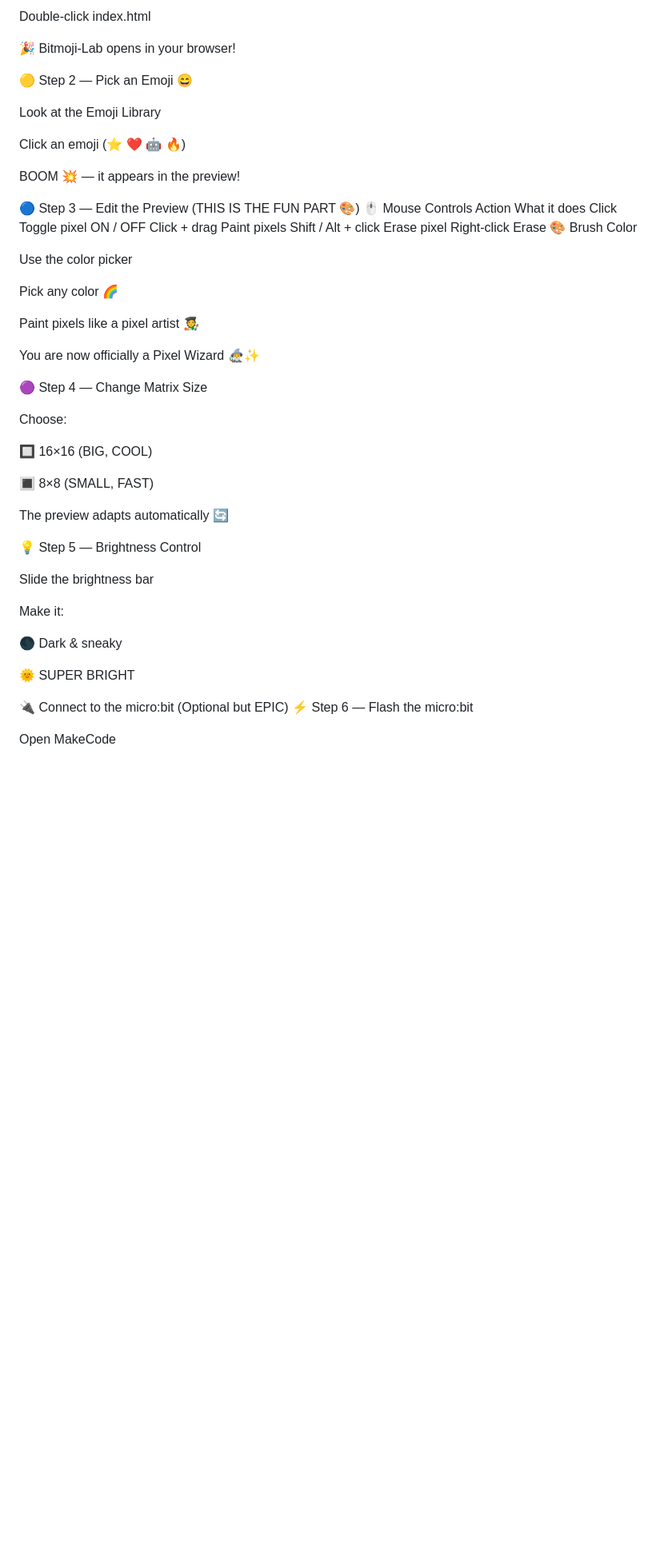
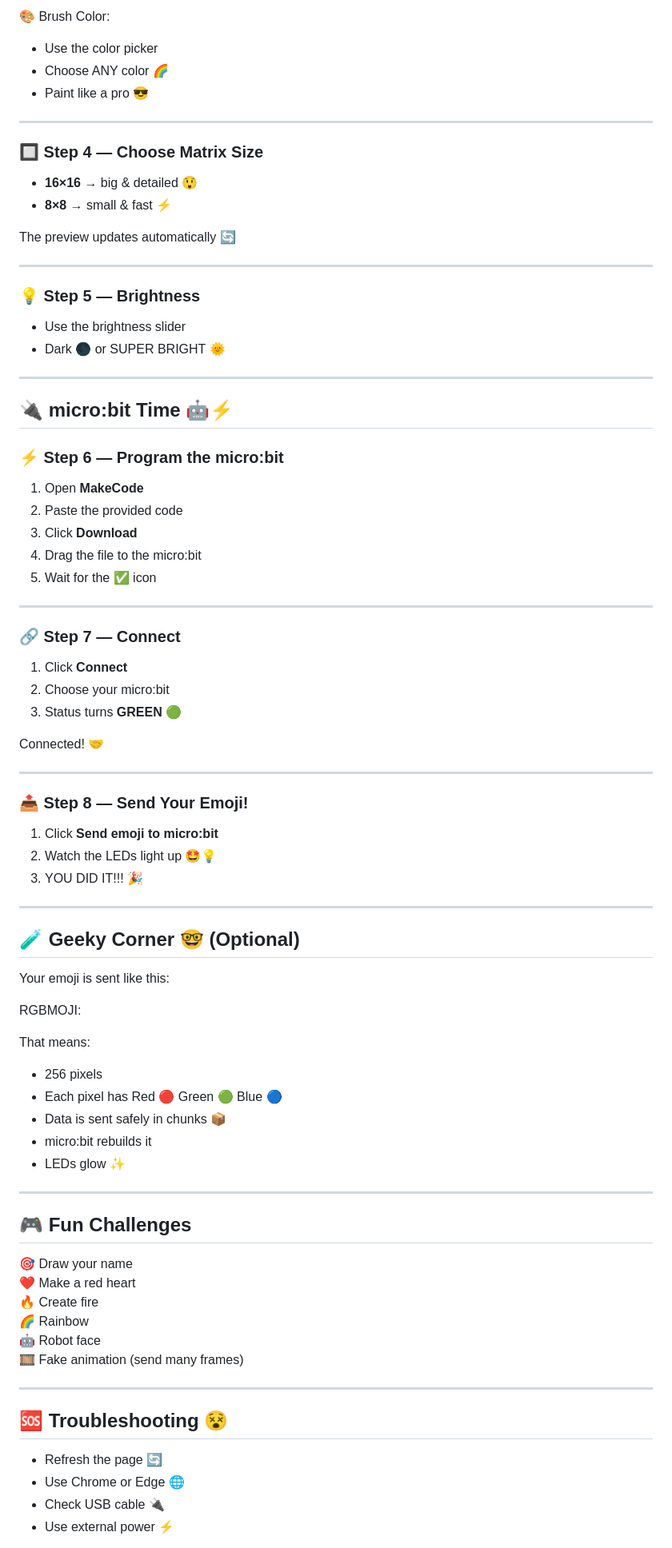
Before and after one commit to abourdim/bitmoji-lab, a Markdown page: README.md, the part around one of its changes. Shown at 80% size. Drawn GitHub-style; blank space fills up the shorter version.

```diff
--- a/README.md
+++ b/README.md
@@ -47,55 +74,80 @@ Open the folder
 
-Double-click index.html
+🎨 Brush Color:
+- Use the color picker
+- Choose ANY color 🌈
+- Paint like a pro 😎
 
-🎉 Bitmoji-Lab opens in your browser!
+---
 
-🟡 Step 2 — Pick an Emoji 😄
+### 🔲 Step 4 — Choose Matrix Size
+- **16×16** → big & detailed 😲
+- **8×8** → small & fast ⚡
 
-Look at the Emoji Library
+The preview updates automatically 🔄
 
-Click an emoji (⭐ ❤️ 🤖 🔥)
+---
 
-BOOM 💥 — it appears in the preview!
+### 💡 Step 5 — Brightness
+- Use the brightness slider
+- Dark 🌑 or SUPER BRIGHT 🌞
 
-🔵 Step 3 — Edit the Preview (THIS IS THE FUN PART 🎨)
-🖱️ Mouse Controls
-Action	What it does
-Click	Toggle pixel ON / OFF
-Click + drag	Paint pixels
-Shift / Alt + click	Erase pixel
-Right-click	Erase
-🎨 Brush Color
+---
 
-Use the color picker
+## 🔌 micro:bit Time 🤖⚡
 
-Pick any color 🌈
+### ⚡ Step 6 — Program the micro:bit
+1. Open **MakeCode**
+2. Paste the provided code
+3. Click **Download**
+4. Drag the file to the micro:bit
+5. Wait for the ✅ icon
 
-Paint pixels like a pixel artist 🧑‍🎨
+---
 
-You are now officially a Pixel Wizard 🧙‍♂️✨
+### 🔗 Step 7 — Connect
+1. Click **Connect**
+2. Choose your micro:bit
+3. Status turns **GREEN 🟢**
 
-🟣 Step 4 — Change Matrix Size
+Connected! 🤝
 
-Choose:
+---
 
-🔲 16×16 (BIG, COOL)
+### 📤 Step 8 — Send Your Emoji!
+1. Click **Send emoji to micro:bit**
+2. Watch the LEDs light up 🤩💡
+3. YOU DID IT!!! 🎉
 
-🔳 8×8 (SMALL, FAST)
+---
 
-The preview adapts automatically 🔄
+## 🧪 Geeky Corner 🤓 (Optional)
 
-💡 Step 5 — Brightness Control
+Your emoji is sent like this:
 
-Slide the brightness bar
+RGBMOJI: <lots of hex numbers>
 
-Make it:
+That means:
+- 256 pixels
+- Each pixel has Red 🔴 Green 🟢 Blue 🔵
+- Data is sent safely in chunks 📦
+- micro:bit rebuilds it
+- LEDs glow ✨
 
-🌑 Dark & sneaky
+---
 
-🌞 SUPER BRIGHT
+## 🎮 Fun Challenges
+🎯 Draw your name
+❤️ Make a red heart
+🔥 Create fire
+🌈 Rainbow
+🤖 Robot face
+🎞️ Fake animation (send many frames)
 
-🔌 Connect to the micro:bit (Optional but EPIC)
-⚡ Step 6 — Flash the micro:bit
+---
 
-Open MakeCode
+## 🆘 Troubleshooting 😵
+- Refresh the page 🔄
+- Use Chrome or Edge 🌐
+- Check USB cable 🔌
+- Use external power ⚡
 
```
Also changed, not shown: other parts of README.md (+68 -136 lines).
